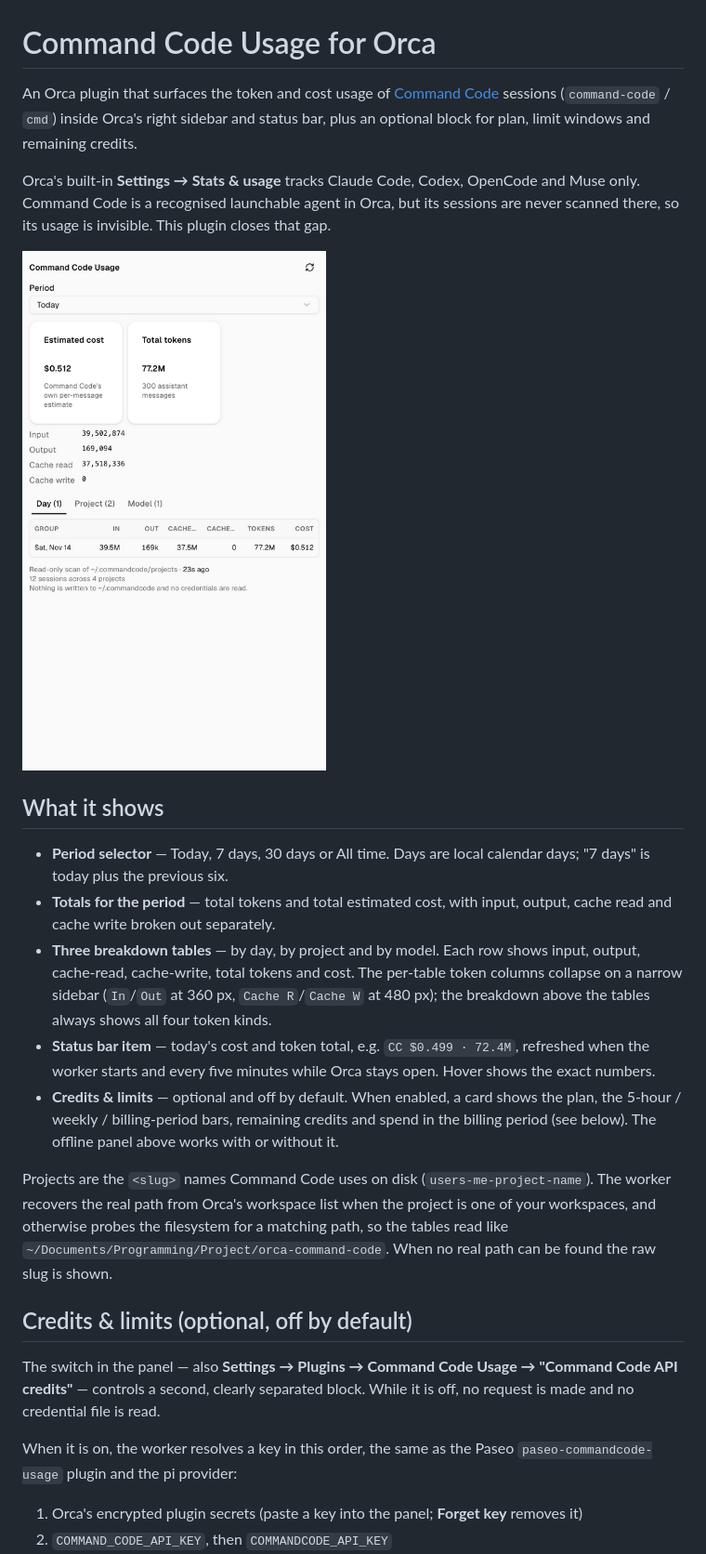
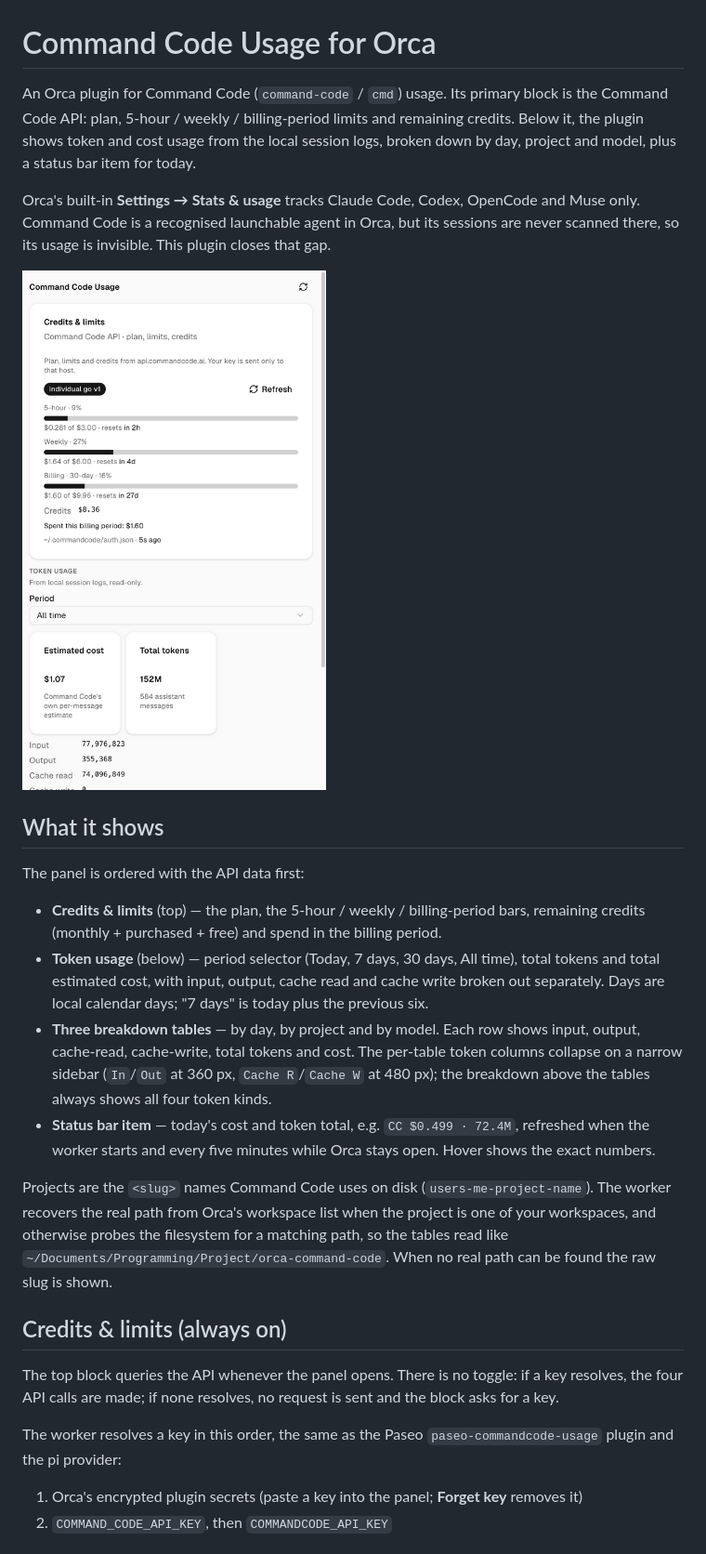
Before and after one commit to agungwas/orca-command-code-usage, a Markdown page: README.md, the part around one of its changes. Shown at 93% size. Rendered like a GitHub page; pictures changed too: docs/panel.png.

```diff
--- a/README.md
+++ b/README.md
@@ -1,8 +1,9 @@
 # Command Code Usage for Orca
 
-An Orca plugin that surfaces the token and cost usage of
-[Command Code](https://commandcode.ai) sessions (`command-code` / `cmd`) inside Orca's right
-sidebar and status bar, plus an optional block for plan, limit windows and remaining credits.
+An Orca plugin for Command Code (`command-code` / `cmd`) usage. Its primary block is the
+Command Code API: plan, 5-hour / weekly / billing-period limits and remaining credits. Below it,
+the plugin shows token and cost usage from the local session logs, broken down by day, project and
+model, plus a status bar item for today.
 
 Orca's built-in **Settings → Stats & usage** tracks Claude Code, Codex, OpenCode and Muse only.
 Command Code is a recognised launchable agent in Orca, but its sessions are never scanned there,
@@ -12,19 +13,19 @@ so its usage is invisible. This plugin closes that gap.
 
 ## What it shows
 
-- **Period selector** — Today, 7 days, 30 days or All time. Days are local calendar days; "7 days"
-  is today plus the previous six.
-- **Totals for the period** — total tokens and total estimated cost, with input, output, cache
-  read and cache write broken out separately.
+The panel is ordered with the API data first:
+
+- **Credits & limits** (top) — the plan, the 5-hour / weekly / billing-period bars, remaining
+  credits (monthly + purchased + free) and spend in the billing period.
+- **Token usage** (below) — period selector (Today, 7 days, 30 days, All time), total tokens and
+  total estimated cost, with input, output, cache read and cache write broken out separately.
+  Days are local calendar days; "7 days" is today plus the previous six.
 - **Three breakdown tables** — by day, by project and by model. Each row shows input, output,
   cache-read, cache-write, total tokens and cost. The per-table token columns collapse on a narrow
   sidebar (`In`/`Out` at 360 px, `Cache R`/`Cache W` at 480 px); the breakdown above the tables
   always shows all four token kinds.
 - **Status bar item** — today's cost and token total, e.g. `CC $0.499 · 72.4M`, refreshed when the
   worker starts and every five minutes while Orca stays open. Hover shows the exact numbers.
-- **Credits & limits** — optional and off by default. When enabled, a card shows the plan, the
-  5-hour / weekly / billing-period bars, remaining credits and spend in the billing period (see
-  below). The offline panel above works with or without it.
 
 Projects are the `<slug>` names Command Code uses on disk (`users-me-project-name`). The worker
 recovers the real path from Orca's workspace list when the project is one of your workspaces, and
@@ -32,13 +33,12 @@ otherwise probes the filesystem for a matching path, so the tables read like
 `~/Documents/Programming/Project/orca-command-code`. When no real path can be found the raw slug
 is shown.
 
-## Credits & limits (optional, off by default)
+## Credits & limits (always on)
 
-The switch in the panel — also **Settings → Plugins → Command Code Usage → "Command Code API
-credits"** — controls a second, clearly separated block. While it is off, no request is made and no
-credential file is read.
+The top block queries the API whenever the panel opens. There is no toggle: if a key resolves, the
+four API calls are made; if none resolves, no request is sent and the block asks for a key.
 
-When it is on, the worker resolves a key in this order, the same as the Paseo
+The worker resolves a key in this order, the same as the Paseo
 `paseo-commandcode-usage` plugin and the pi provider:
 
 1. Orca's encrypted plugin secrets (paste a key into the panel; **Forget key** removes it)
```
Also changed, not shown: other parts of README.md (+8 -6 lines), 8 other files.
